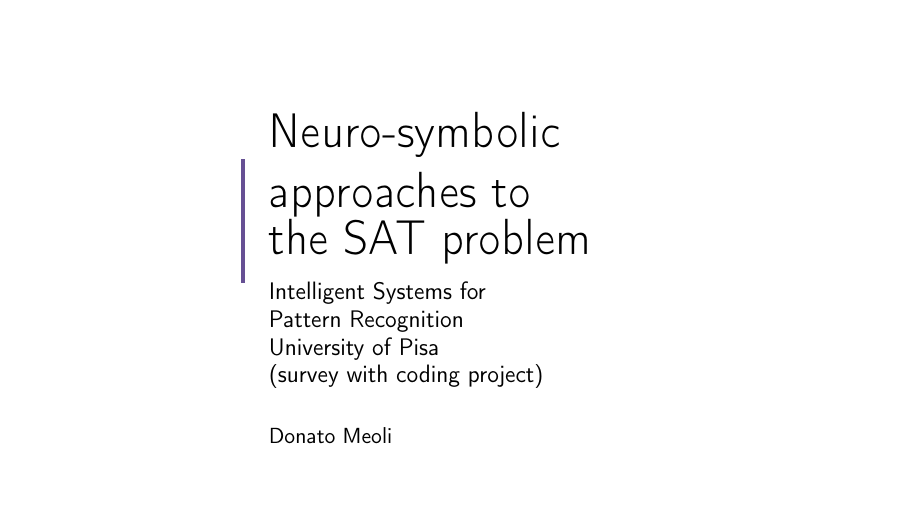
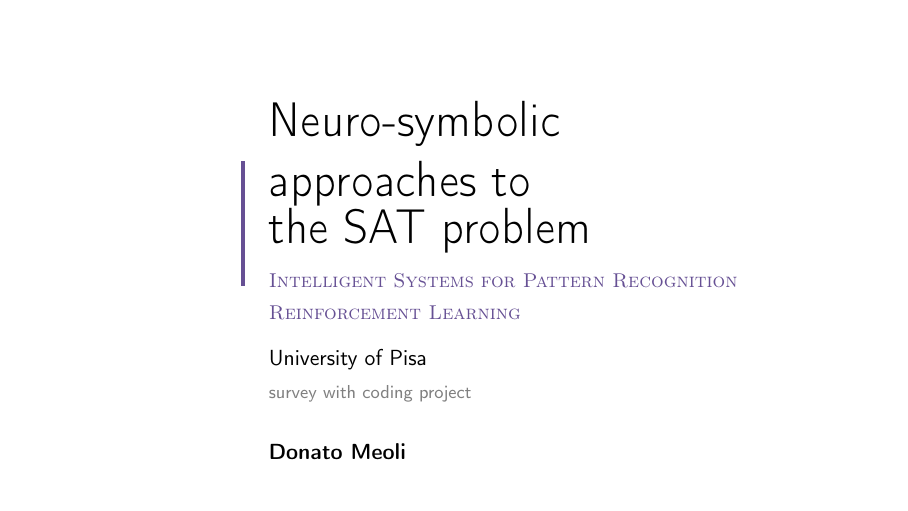
Before and after one commit to dmeoli/NeuroSAT, LaTeX slides (slides/neurosat-slides.tex): page 1 of 13. Compiled offline with pdfLaTeX.

Commit message:
Violet figures + restyled title (two courses, Pisa)

```diff
--- a/slides/neurosat-slides.tex
+++ b/slides/neurosat-slides.tex
@@ -19,6 +19,7 @@
 \setbeamercolor{itemize subitem}{fg=tan}
 \setbeamerfont{frametitle}{size=\LARGE}
 \setbeamertemplate{frametitle}{\vspace{4mm}\insertframetitle\par}
+\setbeamertemplate{footline}{\hfill{\color{tan}\scriptsize\insertframenumber}\hspace{4mm}\vspace{2.5mm}}
 
 \newcommand{\sectiondivider}[3]{%
 \begin{frame}[plain]
@@ -50,8 +51,11 @@
   {\color{tan}\rule{2pt}{2.2cm}}\hspace{3mm}
   \begin{minipage}{0.82\textwidth}\raggedright
     {\Huge Neuro-symbolic\\ approaches to\\ the SAT problem}\\[3mm]
-    {\large Intelligent Systems for\\ Pattern Recognition\\ University of Pisa\\ (survey with coding project)}\\[6mm]
-    {\normalsize Donato Meoli}
+    {\small\color{tan}\textsc{Intelligent Systems for Pattern Recognition}}\\[0.8mm]
+    {\small\color{tan}\textsc{Reinforcement Learning}}\\[3.5mm]
+    {\normalsize University of Pisa}\\[1mm]
+    {\footnotesize\color{gray} survey with coding project}\\[6mm]
+    {\normalsize\textbf{Donato Meoli}}
   \end{minipage}
   \end{minipage}\hfill\,
 \end{frame}}
```
Also changed, not shown: img/gatqsat.png, img/gatqsat_random.png, img/gatqsat_time.png, img/graphqsat.png, img/graphqsat_random.png, img/graphqsat_time.png, img/paper/coloring_indist.png, img/paper/generalization.png, img/paper/random_indist.png, img/paper/random_transfer.png, img/paper/thesis.png, report/neurosat.pdf, slides/neurosat-slides.pdf.
